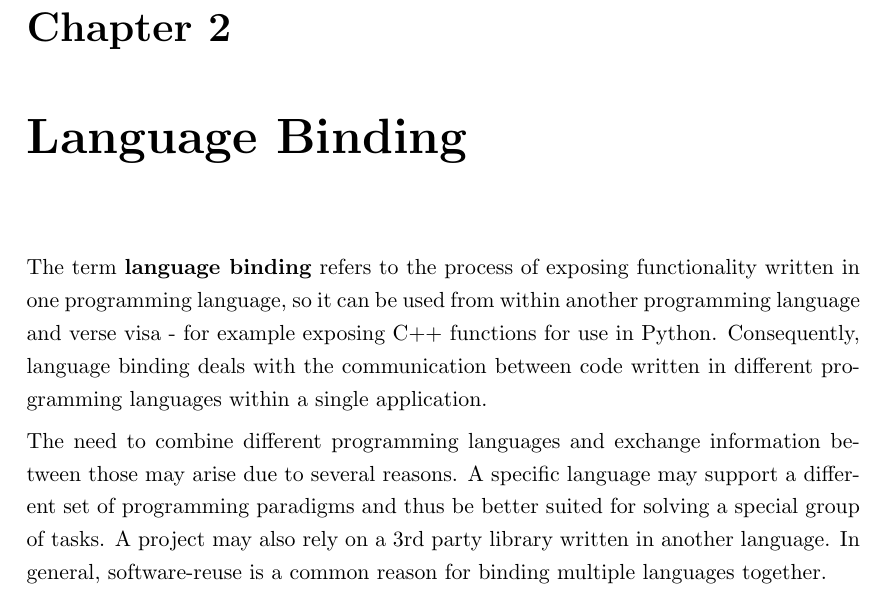
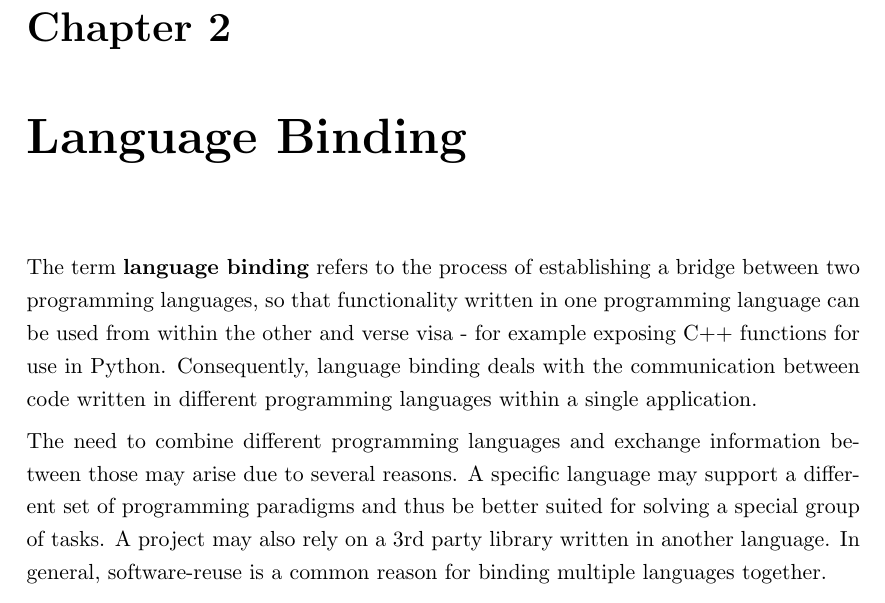
Before and after one commit to FunkMonkey/Bound, a LaTeX thesis (Thesis/Report.tex, which reads Thesis/Text/C_Language_Binding.tex): part of page 8 of 44, cut so that both start at the same text. Compiled offline with pdfLaTeX.

Commit message:
BoundGUI * more type handling
Thesis
* fixed first sentence of Language binding

```diff
--- a/Thesis/Text/C_Language_Binding.tex
+++ b/Thesis/Text/C_Language_Binding.tex
@@ -1,7 +1,7 @@
 \chapter{Language Binding}
 \label{chap:LanguageBinding}
 
-The term \textbf{language binding} refers to the process of exposing functionality written in one programming language, so it can be used from within another programming language and verse visa - for example exposing C++ functions for use in Python. Consequently, language binding deals with the communication between code written in different programming languages within a single application.
+The term \textbf{language binding} refers to the process of establishing a bridge between two programming languages, so that functionality written in one programming language can be used from within the other and verse visa - for example exposing C++ functions for use in Python. Consequently, language binding deals with the communication between code written in different programming languages within a single application.
 
 The need to combine different programming languages and exchange information between those may arise due to several reasons. A specific language may support a different set of programming paradigms and thus be better suited for solving a special group of tasks. A project may also rely on a 3rd party library written in another language. In general, software-reuse is a common reason for binding multiple languages together.
 
```
Also changed, not shown: 1 other file.
